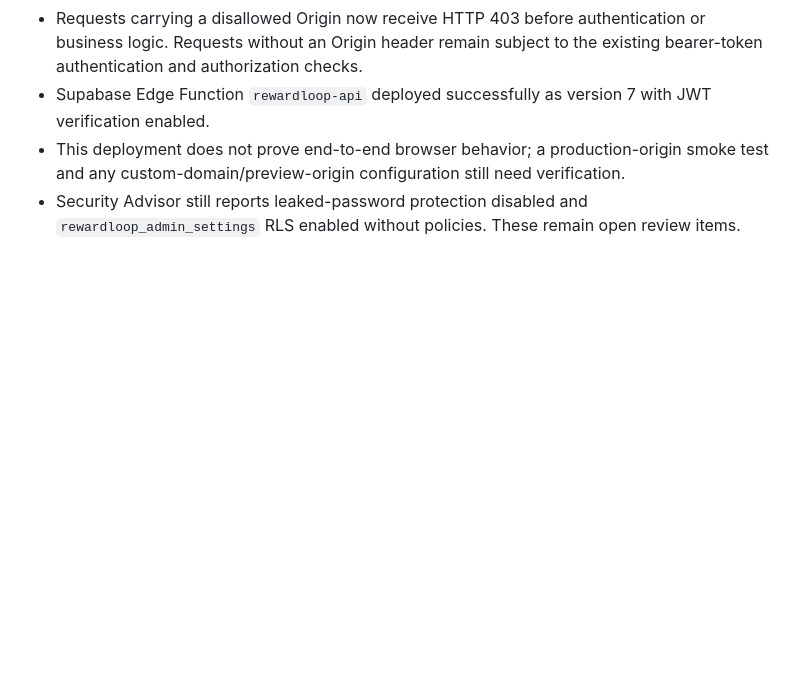
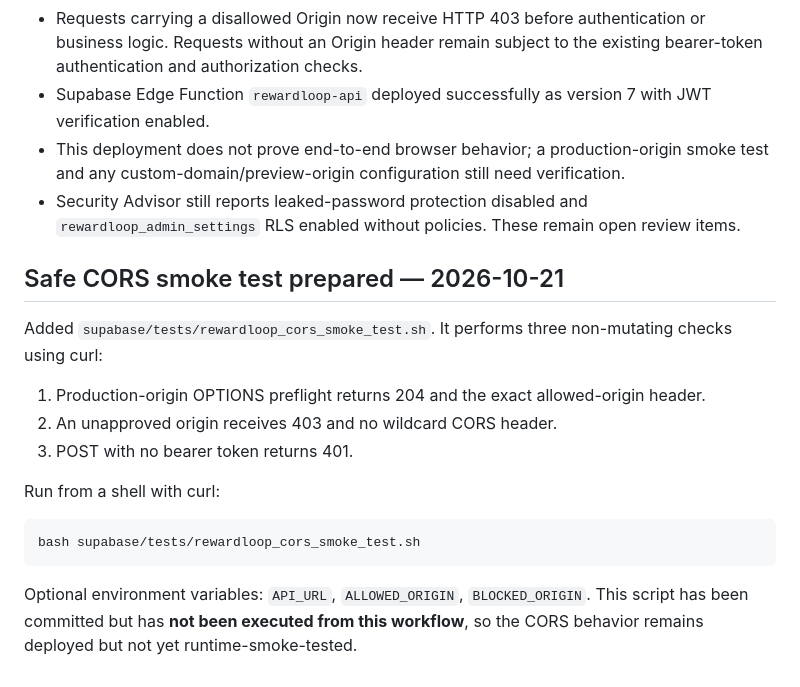
Before and after one commit to Ankitgrahatha/bigagri, a Markdown page: docs/CORE_FLOW_TEST_RECORD_2026-10-21.md, the part around the change. GitHub-like rendering; blank space fills up the shorter version.

Commit message:
docs: add CORS smoke test instructions

````diff
--- a/docs/CORE_FLOW_TEST_RECORD_2026-10-21.md
+++ b/docs/CORE_FLOW_TEST_RECORD_2026-10-21.md
@@ -55,3 +55,18 @@ Status remains **NO-GO for an unrestricted real-value campaign** until the remai
 - Supabase Edge Function `rewardloop-api` deployed successfully as version 7 with JWT verification enabled.
 - This deployment does not prove end-to-end browser behavior; a production-origin smoke test and any custom-domain/preview-origin configuration still need verification.
 - Security Advisor still reports leaked-password protection disabled and `rewardloop_admin_settings` RLS enabled without policies. These remain open review items.
+
+
+## Safe CORS smoke test prepared — 2026-10-21
+
+Added `supabase/tests/rewardloop_cors_smoke_test.sh`. It performs three non-mutating checks using curl:
+1. Production-origin OPTIONS preflight returns 204 and the exact allowed-origin header.
+2. An unapproved origin receives 403 and no wildcard CORS header.
+3. POST with no bearer token returns 401.
+
+Run from a shell with curl:
+```bash
+bash supabase/tests/rewardloop_cors_smoke_test.sh
+```
+
+Optional environment variables: `API_URL`, `ALLOWED_ORIGIN`, `BLOCKED_ORIGIN`. This script has been committed but has **not been executed from this workflow**, so the CORS behavior remains deployed but not yet runtime-smoke-tested.
````
